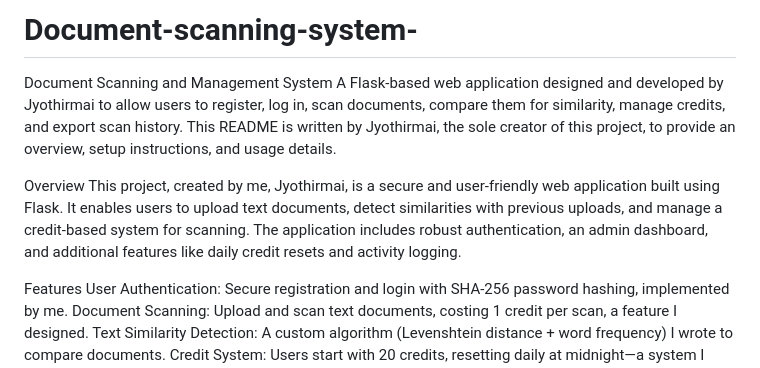
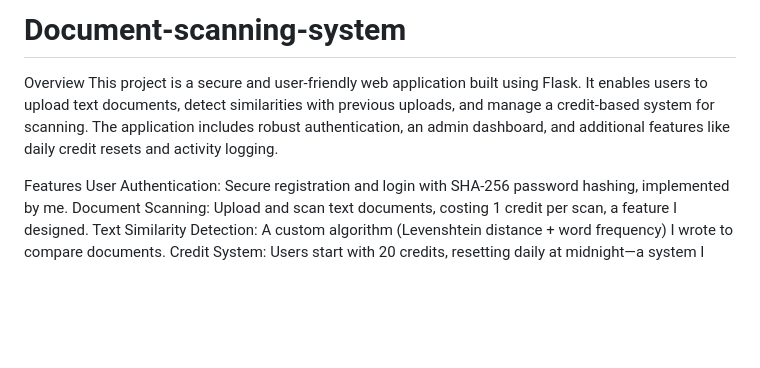
Before and after one commit to jyothirmai343/Document-scanning-system-, a Markdown page: README.md, the part around the change. Rendered like a GitHub page; blank space fills up the shorter version.

Commit message:
Refactor README for clarity and conciseness
Removed redundant introductory text and improved clarity of project overview.

```diff
--- a/README.md
+++ b/README.md
@@ -1,9 +1,6 @@
-# Document-scanning-system-
-Document Scanning and Management System
-A Flask-based web application designed and developed by Jyothirmai to allow users to register, log in, scan documents, compare them for similarity, manage credits, and export scan history. This README is written by Jyothirmai, the sole creator of this project, to provide an overview, setup instructions, and usage details.
-
+# Document-scanning-system
 Overview
-This project, created by me, Jyothirmai, is a secure and user-friendly web application built using Flask. It enables users to upload text documents, detect similarities with previous uploads, and manage a credit-based system for scanning. The application includes robust authentication, an admin dashboard, and additional features like daily credit resets and activity logging.
+This project is a secure and user-friendly web application built using Flask. It enables users to upload text documents, detect similarities with previous uploads, and manage a credit-based system for scanning. The application includes robust authentication, an admin dashboard, and additional features like daily credit resets and activity logging.
 
 Features
 User Authentication: Secure registration and login with SHA-256 password hashing, implemented by me.
```
